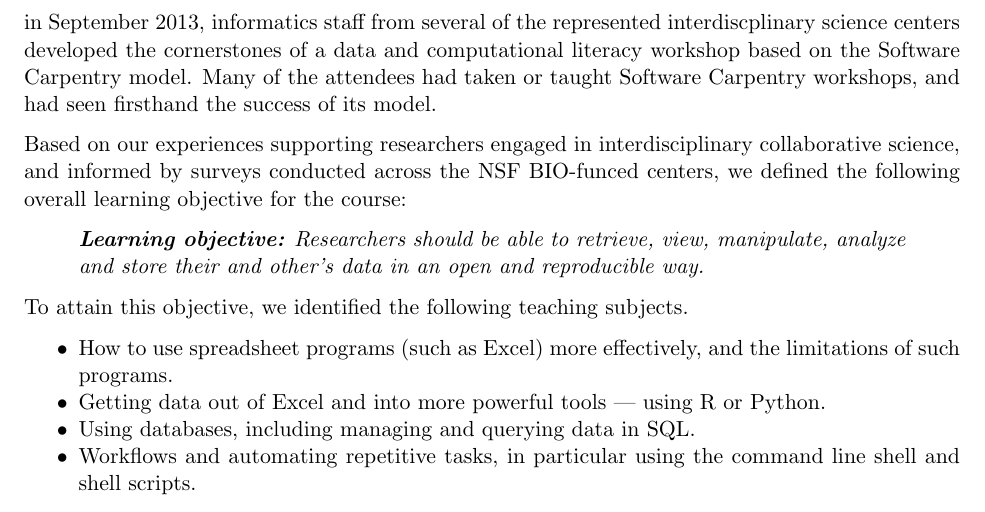
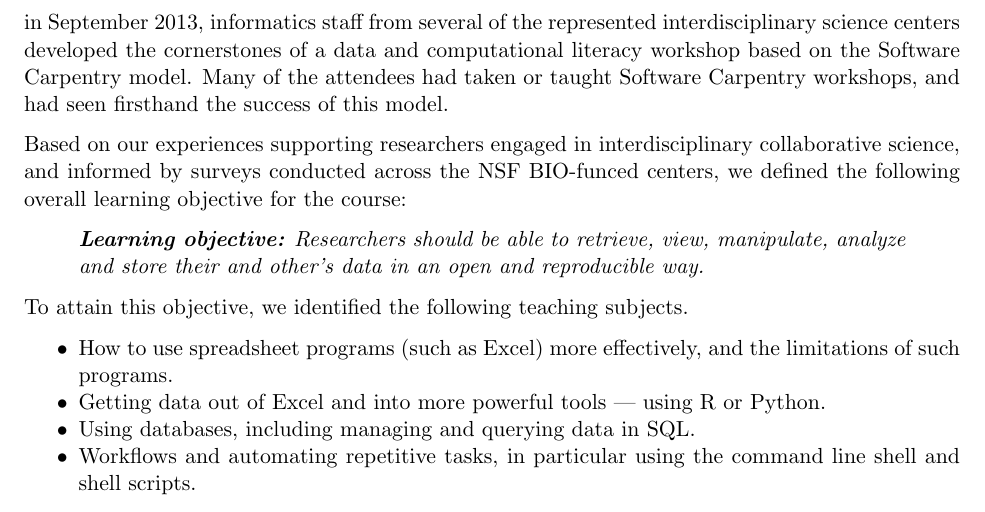
Before and after one commit to tracykteal/dc-overview, a LaTeX document (DataCarpentry_generic.tex): part of page 3 of 6, cut so that both start at the same text. Compiled offline with pdfLaTeX.

Commit message:
Typo and grammer cleanup to Data Carpentry workshops section

```diff
--- a/DataCarpentry_generic.tex
+++ b/DataCarpentry_generic.tex
@@ -67,10 +67,10 @@ ANDS\footnote{Australian National Data Service;
 for better training researchers in advanced data management, analysis,
 and computational literacy. At a BIO CollabIT meeting in September
 2013, informatics staff from several of the represented
-interdiscplinary science centers developed the cornerstones of a data
+interdisciplinary science centers developed the cornerstones of a data
 and computational literacy workshop based on the Software Carpentry
 model. Many of the attendees had taken or taught Software Carpentry
-workshops, and had seen firsthand the success of its model.
+workshops, and had seen firsthand the success of this model.
 
 Based on our experiences supporting researchers engaged in
 interdisciplinary collaborative science, and informed by surveys
```
